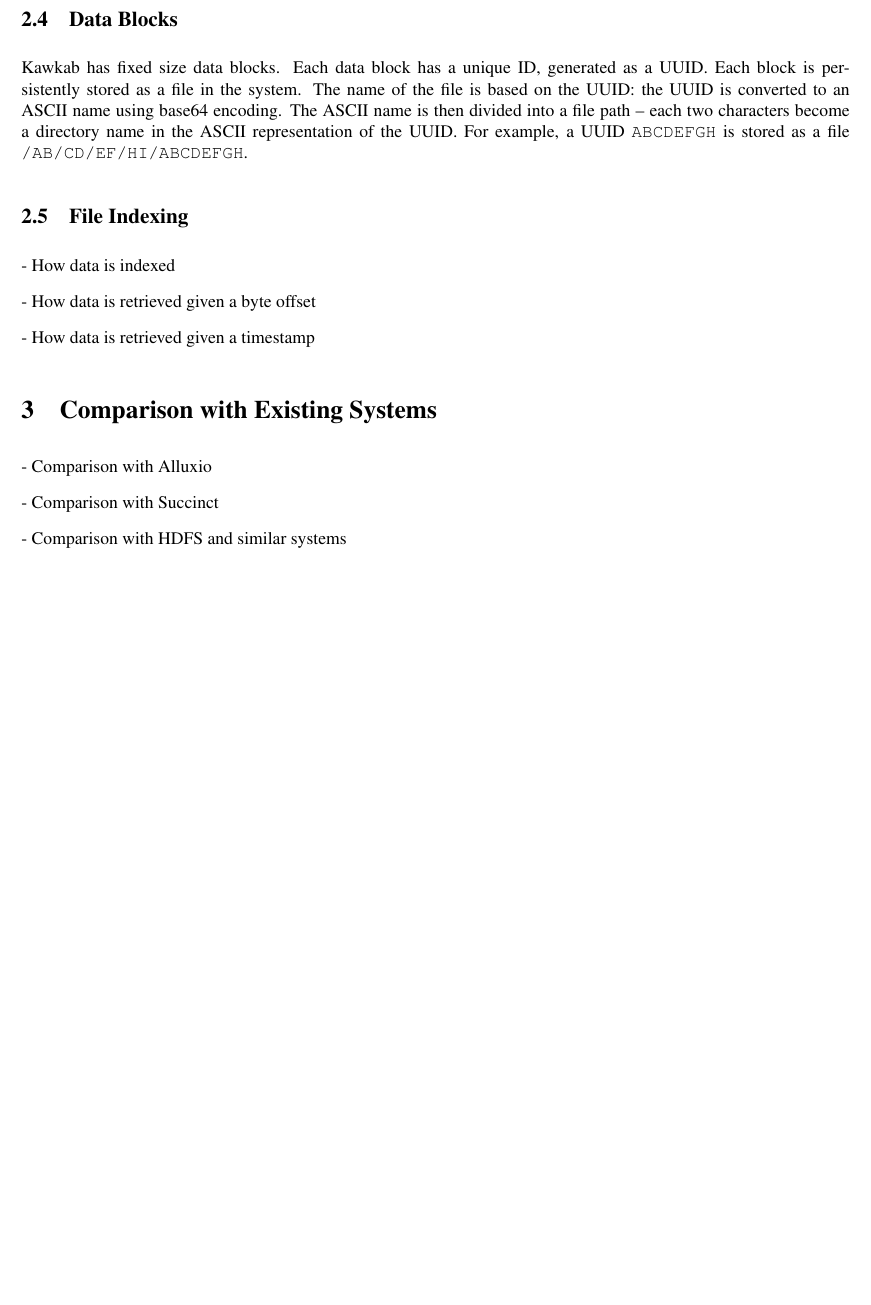
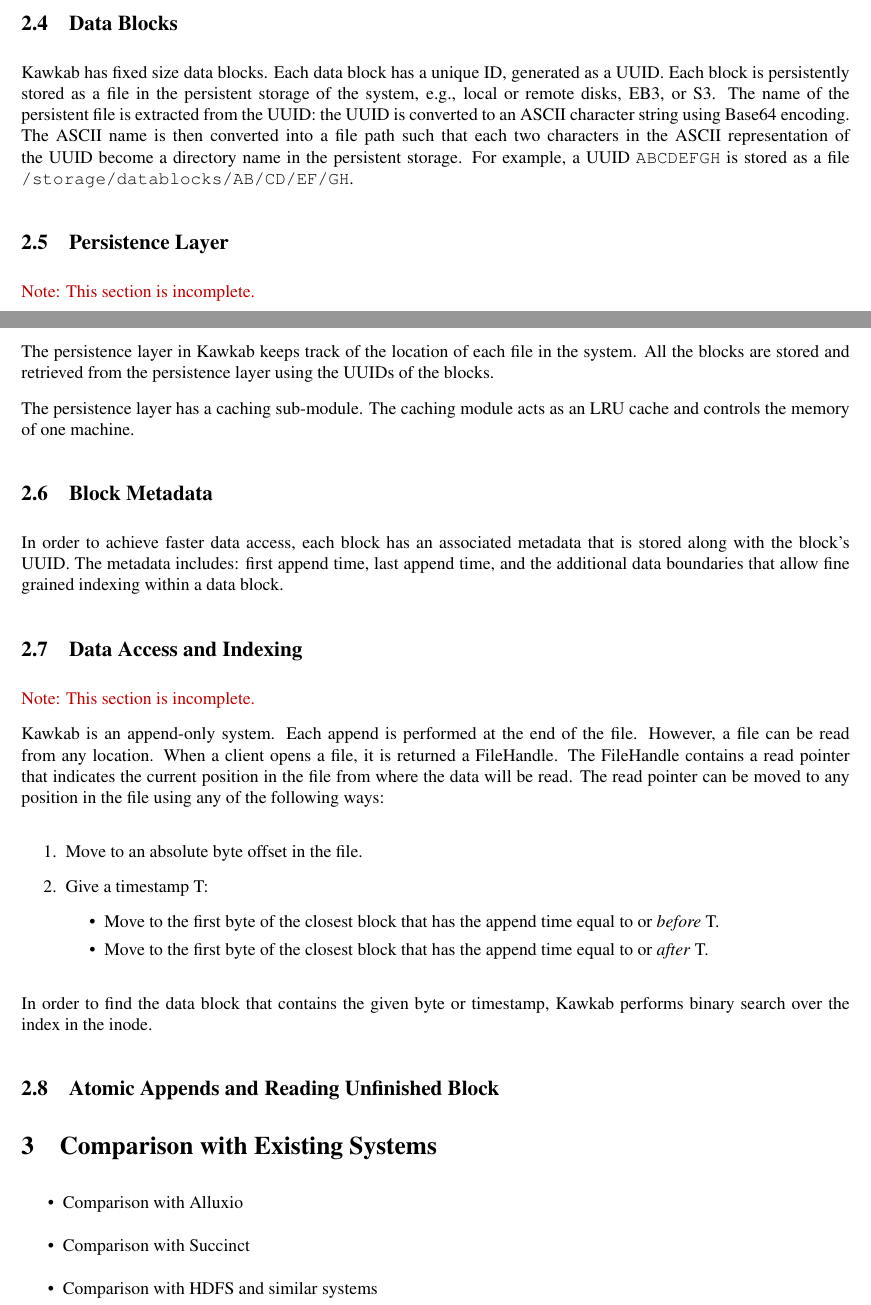
Before and after one commit to smash-bi/kawkab, a LaTeX document (docs/design/design-doc.tex): part of page 3 of 4 before the commit and two parts of pages 3 and 4 of 5 after it, the two joined at a grey line, cut so that both start at the same text, the shorter picture padded with empty space. Compiled offline with pdfLaTeX.

```diff
--- a/docs/design/design-doc.tex
+++ b/docs/design/design-doc.tex
@@ -157,30 +196,73 @@
 
 \end{enumerate}
 
-
-\subsection{Data Blocks}
-Kawkab has fixed size data blocks. Each data block has a unique ID, generated as a UUID.
-Each block is persistently stored as a file in the system. The name of the
-file is based on the UUID: the UUID is converted to an ASCII name using base64 encoding.
-The ASCII name is then divided into a file path -- each two characters become a directory
-name in the ASCII representation of the UUID. For example, a UUID \texttt{ABCDEFGH} is
-stored as a file \texttt{/AB/CD/EF/HI/ABCDEFGH}.
+\subsection{Data Blocks} Kawkab has fixed size data blocks. Each data block has
+a unique ID, generated as a UUID.  Each block is persistently stored as a file
+in the persistent storage of the system, e.g., local or remote disks, EB3, or
+S3.  The name of the persistent file is extracted from the UUID: the UUID is
+converted to an ASCII character string using Base64 encoding.  The ASCII name
+is then converted into a file path such that each two characters in the ASCII
+representation of the UUID become a directory name in the persistent storage.
+For example, a UUID \texttt{ABCDEFGH} is stored as a file
+\texttt{/storage/datablocks/AB/CD/EF/GH}.
 
 
-\subsection{File Indexing}
+\subsection{Persistence Layer}
+\hl{Note: This section is incomplete.}
 
-  - How data is indexed
+The persistence layer in Kawkab keeps track of the location of each file in the system.
+All the blocks are stored and retrieved from the persistence layer using the UUIDs
+of the blocks.
 
-  - How data is retrieved given a byte offset
+The persistence layer has a caching sub-module. The caching module acts as an
+LRU cache and controls the memory of one machine.
 
-  - How data is retrieved given a timestamp
+
+\subsection{Block Metadata} In order to achieve faster data access, each block
+has an associated metadata that is stored along with the block's UUID. The
+metadata includes: first append time, last append time, and the additional
+data boundaries that allow fine grained indexing within a data block.
+
+\subsection{Data Access and Indexing}
+\hl{Note: This section is incomplete.}
+
+Kawkab is an append-only system. Each append is performed at the end of the file.
+However, a file can be read from any location. When a client opens a file,
+it is returned a FileHandle. The FileHandle contains a read pointer that indicates
+the current position in the file from where the data will be read. The read
+pointer can be moved to any position in the file using any of the following
+ways:
+
+\begin{enumerate}
+  \item Move to an absolute byte offset in the file.
+  \item Give a timestamp T:
+  \begin{itemize}
+    \item Move to the first byte of the closest block that has the append time equal to
+          or \textit{before} T.
+    \item Move to the first byte of the closest block that has the append time equal to
+          or \textit{after} T.
+  \end{itemize}
+\end{enumerate}
+
+In order to find the data block that contains the given byte or timestamp, Kawkab
+performs binary search over the index in the inode.
+
+%  - How data is indexed
+% - How data is retrieved given a byte offset
+ % - How data is retrieved given a timestamp
+
+\subsection{Atomic Appends and Reading Unfinished Block}
 
 \section{Comparison with Existing Systems}
 
-- Comparison with Alluxio
+\begin{easylist}[itemize]
 
-- Comparison with Succinct
+ # Comparison with Alluxio
 
-- Comparison with HDFS and similar systems
+ # Comparison with Succinct
+
+ # Comparison with HDFS and similar systems
+
+\end{easylist}
 
 \begin{figure}[t]
@@ -187,6 +270,6 @@
     \includegraphics[width=0.9\columnwidth]{{figures/file-index-design.png}}
     \caption{File directory and file index.}
-   \label{fig:files-index}
+   \label{fig:data-structures}
 \end{figure}
 
 
```
Also changed, not shown: docs/design/figures/blocks-layout.png (added), docs/design/figures/file-index-design.png, docs/design/figures/linear-space.png (added), docs/design/design-doc.tex (58 more changed lines), 1 other file.
